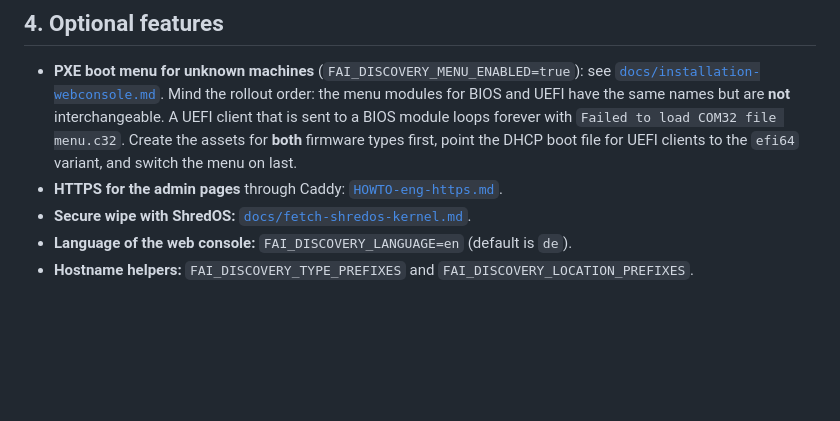
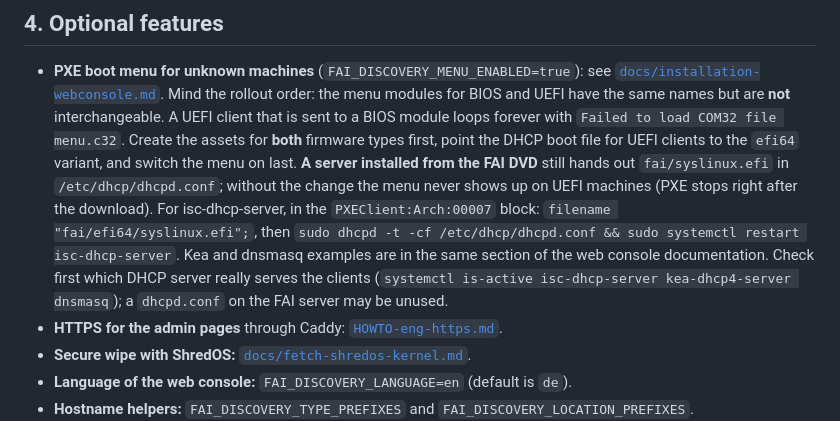
Before and after one commit to mccologne195/fai-discovery, a Markdown page: HOWTO-new-faiserver.md, the part around the change. Drawn GitHub-style; blank space fills up the shorter version.

```diff
--- a/HOWTO-new-faiserver.md
+++ b/HOWTO-new-faiserver.md
@@ -207,6 +207,12 @@ log in with the admin account, trigger a discovery for a test machine and boot i
   interchangeable. A UEFI client that is sent to a BIOS module loops forever with
   `Failed to load COM32 file menu.c32`. Create the assets for **both** firmware types first, point the
   DHCP boot file for UEFI clients to the `efi64` variant, and switch the menu on last.
+  **A server installed from the FAI DVD** still hands out `fai/syslinux.efi` in `/etc/dhcp/dhcpd.conf`; without the
+  change the menu never shows up on UEFI machines (PXE stops right after the download). For isc-dhcp-server, in the
+  `PXEClient:Arch:00007` block: `filename "fai/efi64/syslinux.efi";`, then
+  `sudo dhcpd -t -cf /etc/dhcp/dhcpd.conf && sudo systemctl restart isc-dhcp-server`. Kea and dnsmasq examples are in
+  the same section of the web console documentation. Check first which DHCP server really serves the clients
+  (`systemctl is-active isc-dhcp-server kea-dhcp4-server dnsmasq`); a `dhcpd.conf` on the FAI server may be unused.
 - **HTTPS for the admin pages** through Caddy: [`HOWTO-eng-https.md`](HOWTO-eng-https.md).
 - **Secure wipe with ShredOS:** [`docs/fetch-shredos-kernel.md`](docs/fetch-shredos-kernel.md).
 - **Language of the web console:** `FAI_DISCOVERY_LANGUAGE=en` (default is `de`).
```
Also changed, not shown: README.md (+4 -1 lines), docs/installation-webconsole.md (+52 -0 lines).
